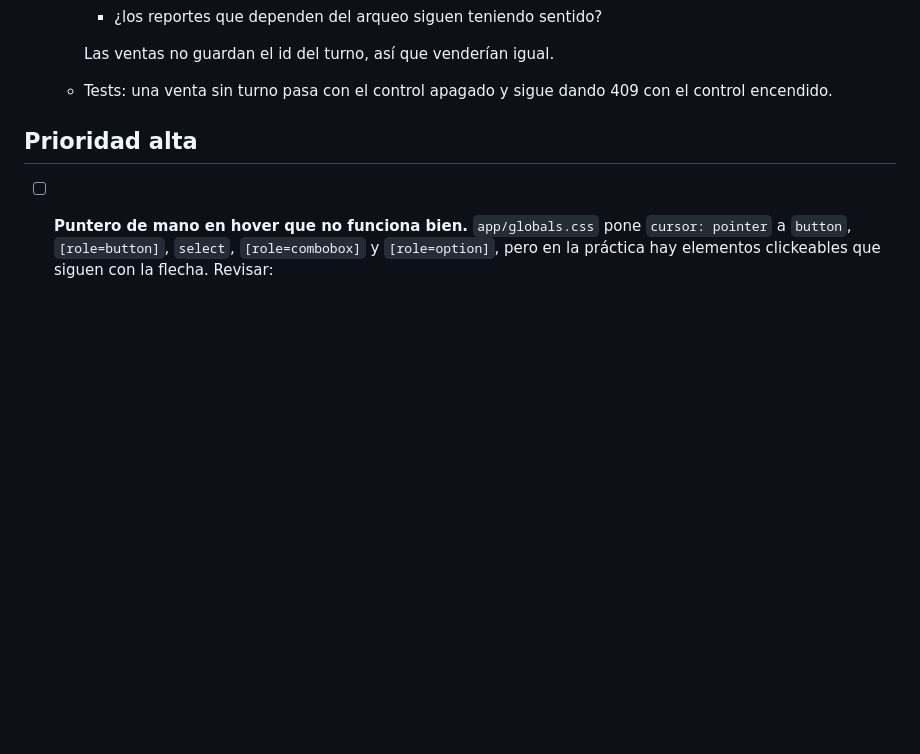
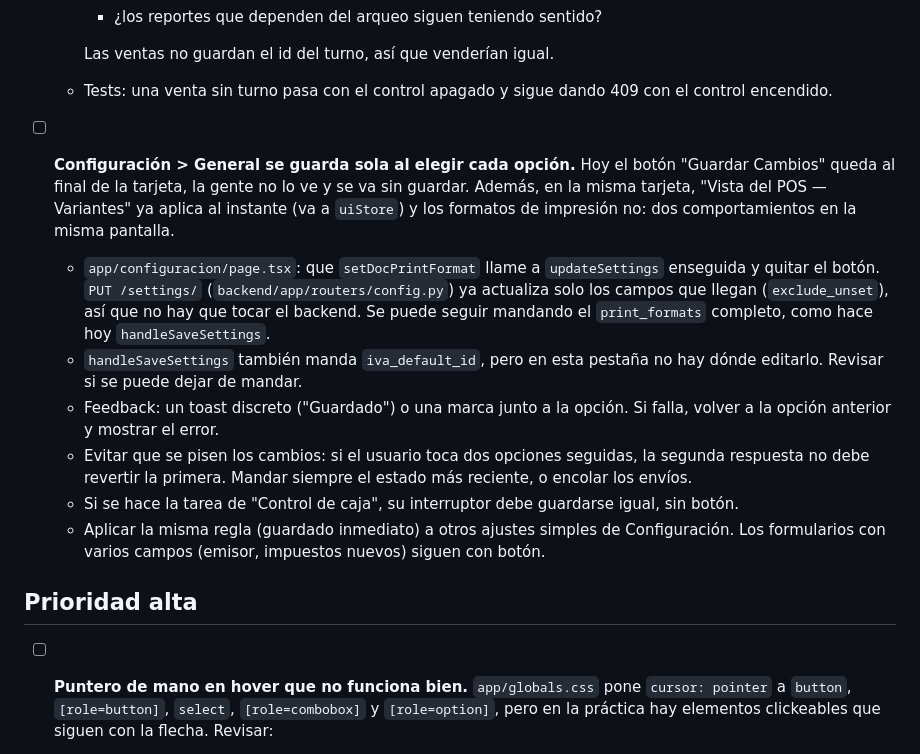
Before and after one commit to AstralMoonlight/torn, a Markdown page: tasks/ui_pendientes.md, the part around the change. Drawn GitHub-style; blank space fills up the shorter version.

Commit message:
docs(tasks): guardado inmediato en Configuración > General
Co-Authored-By: Claude Opus 5.5 <noreply@anthropic.com>

```diff
--- a/tasks/ui_pendientes.md
+++ b/tasks/ui_pendientes.md
@@ -28,6 +28,29 @@ ya mergeada). Lo hecho en esa rama: estilos de tabla centralizados, `TableEmpty`
     Las ventas no guardan el id del turno, así que venderían igual.
   - Tests: una venta sin turno pasa con el control apagado y sigue dando 409 con
     el control encendido.
+
+- [ ] **Configuración > General se guarda sola al elegir cada opción.** Hoy el
+  botón "Guardar Cambios" queda al final de la tarjeta, la gente no lo ve y se
+  va sin guardar. Además, en la misma tarjeta, "Vista del POS — Variantes" ya
+  aplica al instante (va a `uiStore`) y los formatos de impresión no: dos
+  comportamientos en la misma pantalla.
+  - `app/configuracion/page.tsx`: que `setDocPrintFormat` llame a
+    `updateSettings` enseguida y quitar el botón. `PUT /settings/`
+    (`backend/app/routers/config.py`) ya actualiza solo los campos que llegan
+    (`exclude_unset`), así que no hay que tocar el backend. Se puede seguir
+    mandando el `print_formats` completo, como hace hoy `handleSaveSettings`.
+  - `handleSaveSettings` también manda `iva_default_id`, pero en esta pestaña no
+    hay dónde editarlo. Revisar si se puede dejar de mandar.
+  - Feedback: un toast discreto ("Guardado") o una marca junto a la opción. Si
+    falla, volver a la opción anterior y mostrar el error.
+  - Evitar que se pisen los cambios: si el usuario toca dos opciones seguidas,
+    la segunda respuesta no debe revertir la primera. Mandar siempre el estado
+    más reciente, o encolar los envíos.
+  - Si se hace la tarea de "Control de caja", su interruptor debe guardarse
+    igual, sin botón.
+  - Aplicar la misma regla (guardado inmediato) a otros ajustes simples de
+    Configuración. Los formularios con varios campos (emisor, impuestos nuevos)
+    siguen con botón.
 
 ## Prioridad alta
 
```
